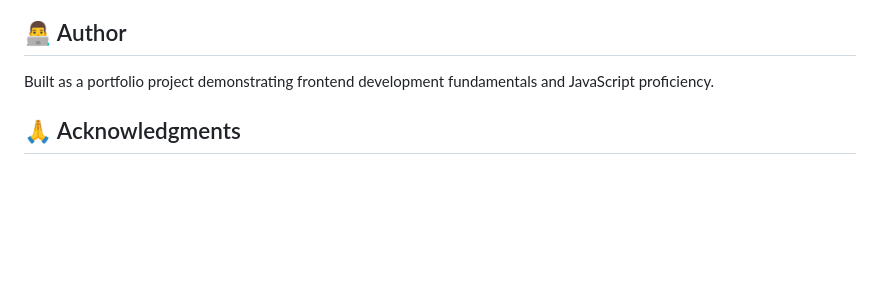
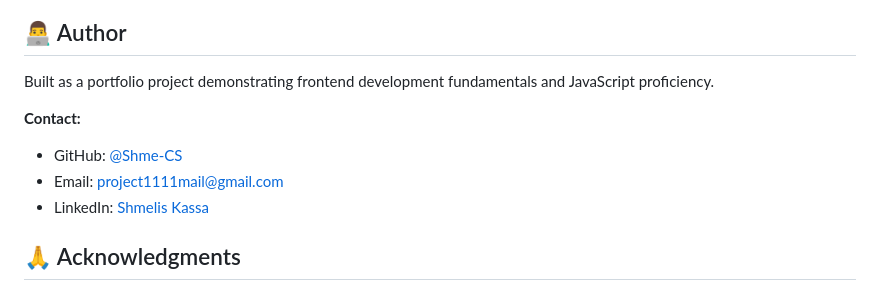
Before and after one commit to Shme-CS/js-todo-list, a Markdown page: README.md, the part around the change. Drawn GitHub-style; blank space fills up the shorter version.

Commit message:
Update README with contact information

```diff
--- a/README.md
+++ b/README.md
@@ -178,6 +178,11 @@ SOFTWARE.
 
 Built as a portfolio project demonstrating frontend development fundamentals and JavaScript proficiency.
 
+**Contact:**
+- GitHub: [@Shme-CS](https://github.com/Shme-CS)
+- Email: project1111mail@gmail.com
+- LinkedIn: [Shmelis Kassa](https://www.linkedin.com/in/shmelis-kassa-28058a305)
+
 ## 🙏 Acknowledgments
 
 - Design inspiration from modern task management applications
```
